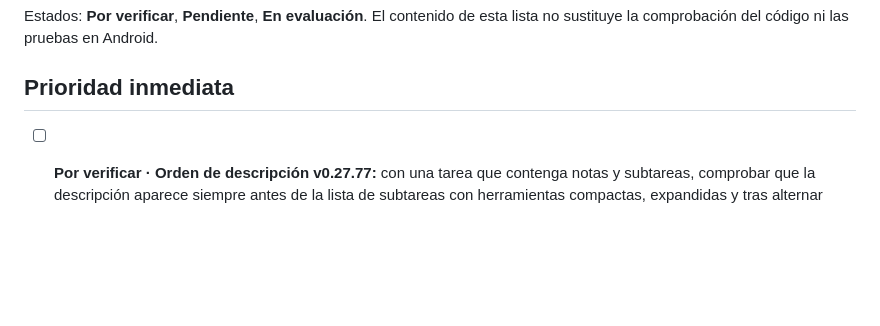
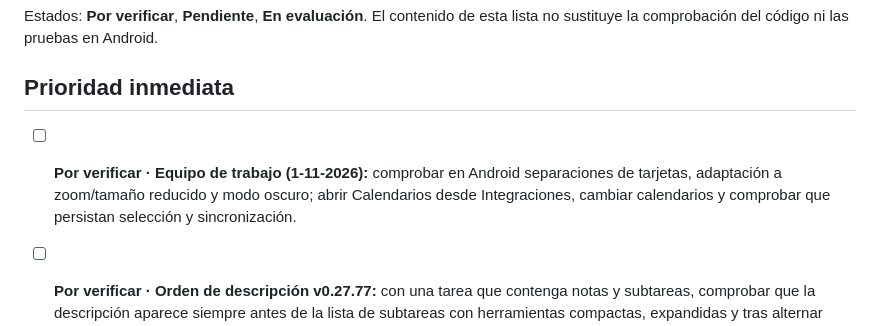
Before and after one commit to barccelo/nottas, a Markdown page: PENDIENTES.md, the part around the change. GitHub-like rendering; blank space fills up the shorter version.

Commit message:
Document team settings polish and Android verification

```diff
--- a/PENDIENTES.md
+++ b/PENDIENTES.md
@@ -5,6 +5,9 @@
 Estados: **Por verificar**, **Pendiente**, **En evaluación**. El contenido de esta lista no sustituye la comprobación del código ni las pruebas en Android.
 
 ## Prioridad inmediata
+
+- [ ] **Por verificar · Equipo de trabajo (1-11-2026):** comprobar en Android separaciones de tarjetas, adaptación a zoom/tamaño reducido y modo oscuro; abrir Calendarios desde Integraciones, cambiar calendarios y comprobar que persistan selección y sincronización.
+
 
 - [ ] **Por verificar · Orden de descripción v0.27.77:** con una tarea que contenga notas y subtareas, comprobar que la descripción aparece siempre antes de la lista de subtareas con herramientas compactas, expandidas y tras alternar entre ambas.
 - [ ] **Por verificar · Integridad:** editar descripción y subtareas, completar y descompletar, plegar la lista y reabrir la tarea sin pérdida de datos.
```
